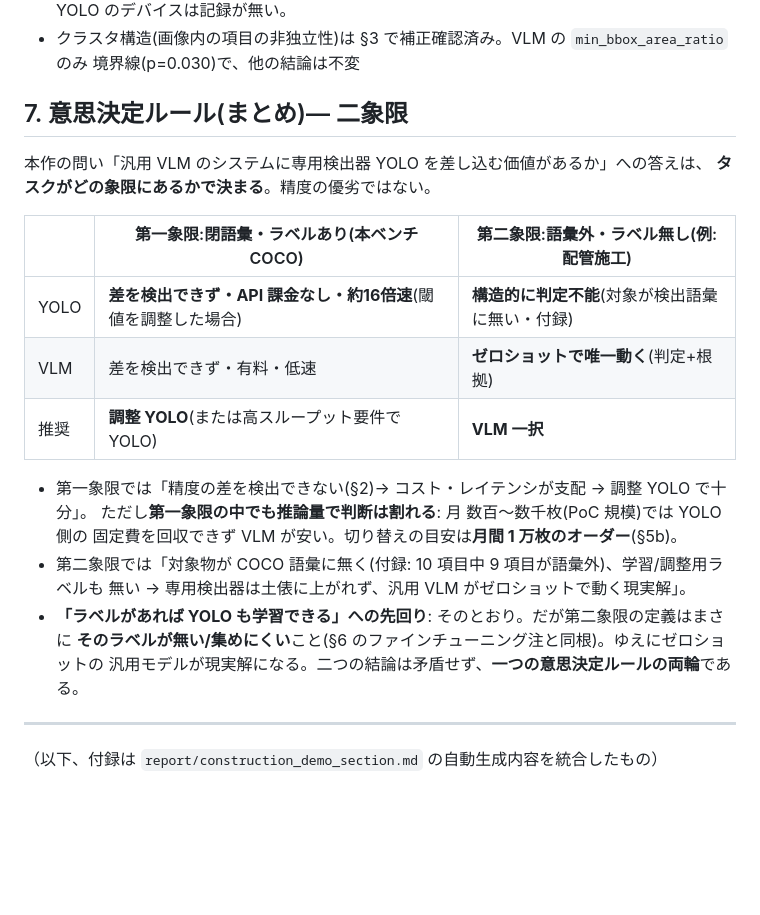
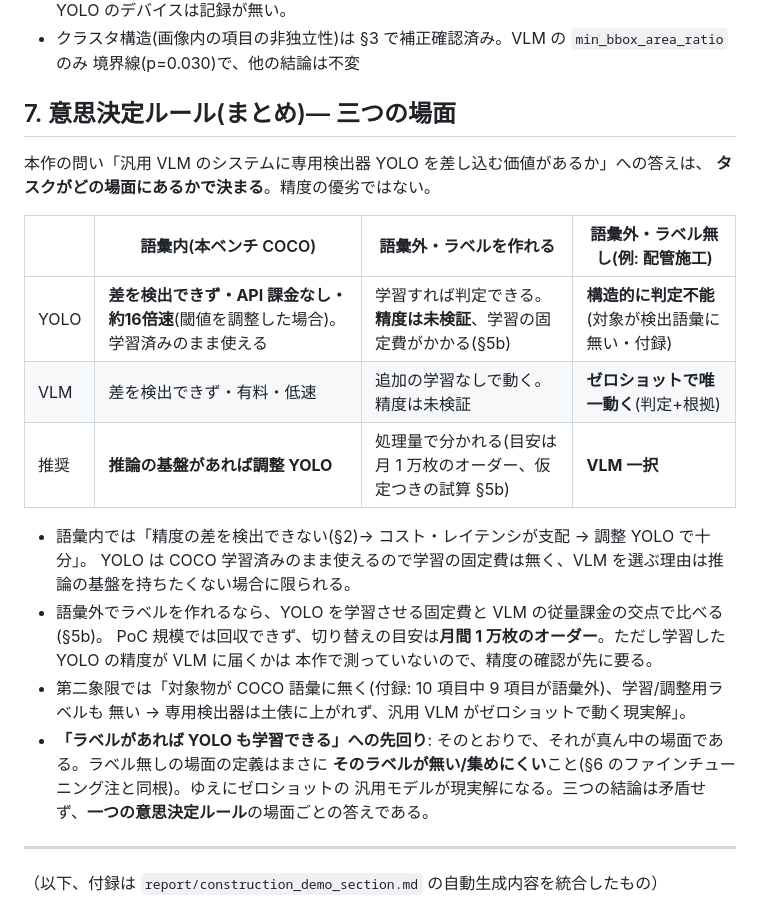
Before and after one commit to yuya0408/vlm-vs-yolo, a Markdown page: report/REPORT.md, the part around one of its changes. Rendered like a GitHub page; blank space fills up the shorter version.

```diff
--- a/report/REPORT.md
+++ b/report/REPORT.md
@@ -400,25 +401,27 @@ VLM 側の 0.84 円/枚 は実測(251 円 ÷ 300 枚)。**YOLO 側の固定費
 - クラスタ構造(画像内の項目の非独立性)は §3 で補正確認済み。VLM の `min_bbox_area_ratio` のみ
   境界線(p=0.030)で、他の結論は不変
 
-## 7. 意思決定ルール(まとめ)— 二象限
+## 7. 意思決定ルール(まとめ)— 三つの場面
 
 本作の問い「汎用 VLM のシステムに専用検出器 YOLO を差し込む価値があるか」への答えは、
-**タスクがどの象限にあるかで決まる**。精度の優劣ではない。
+**タスクがどの場面にあるかで決まる**。精度の優劣ではない。
 
-| | 第一象限:閉語彙・ラベルあり(本ベンチ COCO) | 第二象限:語彙外・ラベル無し(例: 配管施工) |
-|---|---|---|
-| YOLO | **差を検出できず・API 課金なし・約16倍速**(閾値を調整した場合) | **構造的に判定不能**(対象が検出語彙に無い・付録) |
-| VLM | 差を検出できず・有料・低速 | **ゼロショットで唯一動く**(判定+根拠) |
-| 推奨 | **調整 YOLO**(または高スループット要件で YOLO) | **VLM 一択** |
+| | 語彙内(本ベンチ COCO) | 語彙外・ラベルを作れる | 語彙外・ラベル無し(例: 配管施工) |
+|---|---|---|---|
+| YOLO | **差を検出できず・API 課金なし・約16倍速**(閾値を調整した場合)。学習済みのまま使える | 学習すれば判定できる。**精度は未検証**、学習の固定費がかかる(§5b) | **構造的に判定不能**(対象が検出語彙に無い・付録) |
+| VLM | 差を検出できず・有料・低速 | 追加の学習なしで動く。精度は未検証 | **ゼロショットで唯一動く**(判定+根拠) |
+| 推奨 | **推論の基盤があれば調整 YOLO** | 処理量で分かれる(目安は月 1 万枚のオーダー、仮定つきの試算 §5b) | **VLM 一択** |
 
-- 第一象限では「精度の差を検出できない(§2)→ コスト・レイテンシが支配 → 調整 YOLO で十分」。
-  ただし**第一象限の中でも推論量で判断は割れる**: 月 数百〜数千枚(PoC 規模)では YOLO 側の
-  固定費を回収できず VLM が安い。切り替えの目安は**月間 1 万枚のオーダー**(§5b)。
+- 語彙内では「精度の差を検出できない(§2)→ コスト・レイテンシが支配 → 調整 YOLO で十分」。
+  YOLO は COCO 学習済みのまま使えるので学習の固定費は無く、VLM を選ぶ理由は推論の基盤を持ちたくない場合に限られる。
+- 語彙外でラベルを作れるなら、YOLO を学習させる固定費と VLM の従量課金の交点で比べる(§5b)。
+  PoC 規模では回収できず、切り替えの目安は**月間 1 万枚のオーダー**。ただし学習した YOLO の精度が VLM に届くかは
+  本作で測っていないので、精度の確認が先に要る。
 - 第二象限では「対象物が COCO 語彙に無く(付録: 10 項目中 9 項目が語彙外)、学習/調整用ラベルも
   無い → 専用検出器は土俵に上がれず、汎用 VLM がゼロショットで動く現実解」。
-- **「ラベルがあれば YOLO も学習できる」への先回り**: そのとおり。だが第二象限の定義はまさに
+- **「ラベルがあれば YOLO も学習できる」への先回り**: そのとおりで、それが真ん中の場面である。ラベル無しの場面の定義はまさに
   **そのラベルが無い/集めにくい**こと(§6 のファインチューニング注と同根)。ゆえにゼロショットの
-  汎用モデルが現実解になる。二つの結論は矛盾せず、**一つの意思決定ルールの両輪**である。
+  汎用モデルが現実解になる。三つの結論は矛盾せず、**一つの意思決定ルール**の場面ごとの答えである。
 
 ---
 
```
Also changed, not shown: other parts of report/REPORT.md (+7 -6 lines), README.md (+15 -13 lines), report/figures/breakeven_ja.png, 3 other files.
